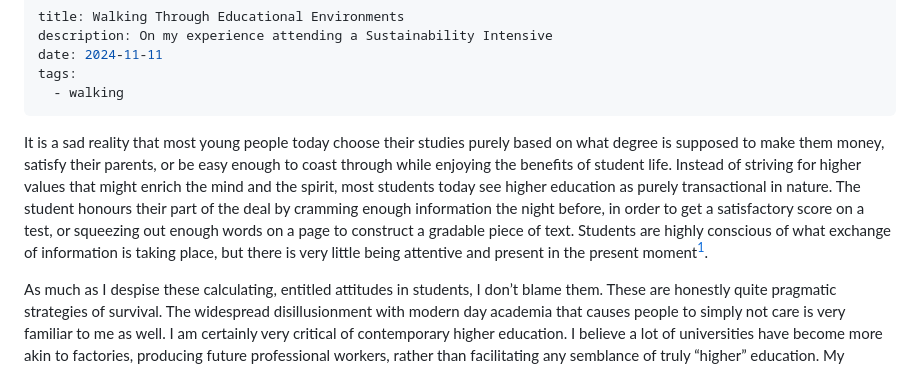
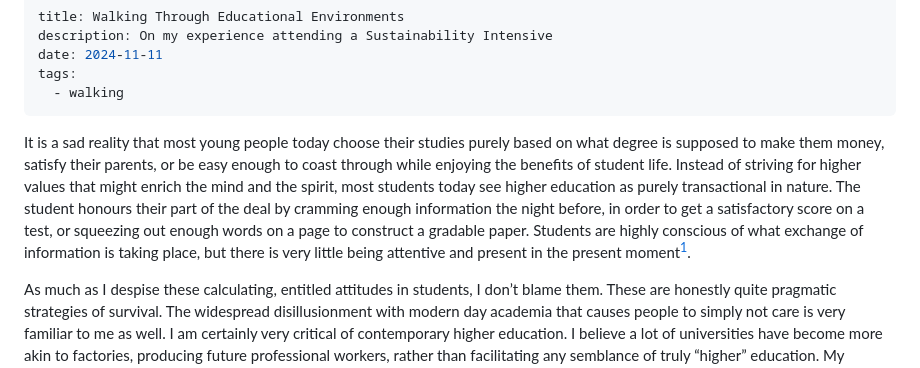
Before and after one commit to mstcgalis/personal-website, a Markdown page: content/posts/walking.md, the part around the change. GitHub-like rendering.

Commit message:
edit waliking

```diff
--- a/content/posts/walking.md
+++ b/content/posts/walking.md
@@ -6,7 +6,7 @@ tags:
   - walking
 ---
 
-It is a sad reality that most young people today choose their studies purely based on what degree is supposed to make them money, satisfy their parents, or be easy enough to coast through while enjoying the benefits of student life. Instead of striving for higher values that might enrich the mind and the spirit, most students today see higher education as purely transactional in nature. The student honours their part of the deal by cramming enough information the night before, in order to get a satisfactory score on a test, or squeezing out enough words on a page to construct a gradable piece of text. Students are highly conscious of what exchange of information is taking place, but there is very little being attentive and present in the present moment[^1].
+It is a sad reality that most young people today choose their studies purely based on what degree is supposed to make them money, satisfy their parents, or be easy enough to coast through while enjoying the benefits of student life. Instead of striving for higher values that might enrich the mind and the spirit, most students today see higher education as purely transactional in nature. The student honours their part of the deal by cramming enough information the night before, in order to get a satisfactory score on a test, or squeezing out enough words on a page to construct a gradable paper. Students are highly conscious of what exchange of information is taking place, but there is very little being attentive and present in the present moment[^1].
 
 As much as I despise these calculating, entitled attitudes in students, I don’t blame them. These are honestly quite pragmatic strategies of survival. The widespread disillusionment with modern day academia that causes people to simply not care is very familiar to me as well. I am certainly very critical of contemporary higher education. I believe a lot of universities have become more akin to factories, producing future professional workers, rather than facilitating any semblance of truly “higher” education. My personal scepticism has just driven me in a different direction, exploring alternative education.
 
```
